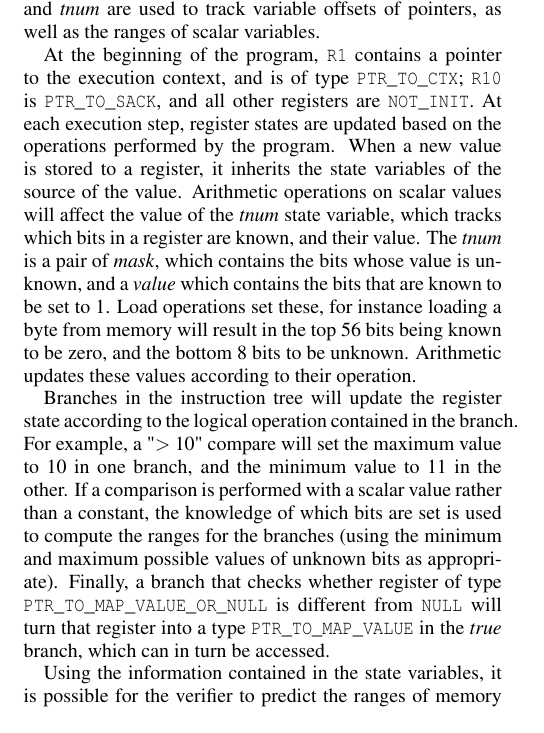
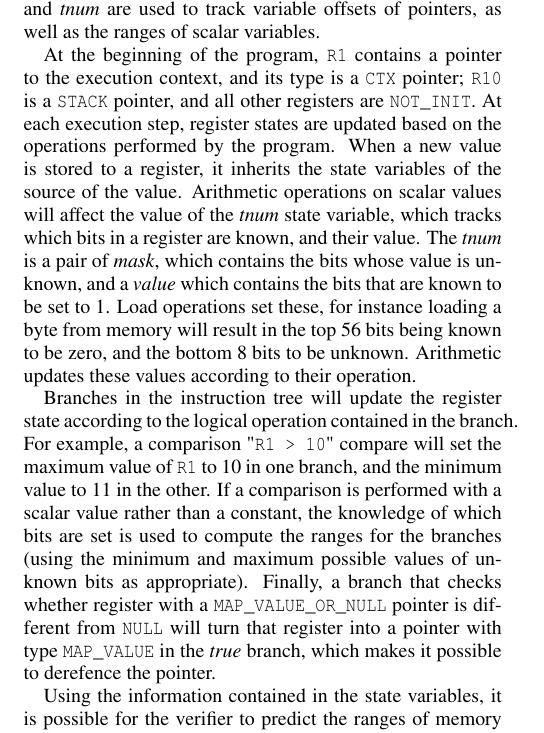
Before and after one commit to tohojo/xdp-paper, a LaTeX paper (xdp-paper.tex): part of one column of page 4 of 5, cut so that both start at the same text. The pictures show the PDF file xdp-paper.pdf that the author committed with the source.

Commit message:
Update verifier state variable names in text to match table

```diff
--- a/xdp-paper.tex
+++ b/xdp-paper.tex
@@ -366,5 +366,5 @@ arithmetic with fixed values, while the ranges and \emph{tnum} are used to track
 variable offsets of pointers, as well as the ranges of scalar variables.
 
 At the beginning of the program, \texttt{R1} contains a pointer to the execution
-context, and is of type \texttt{PTR\_TO\_CTX}; \texttt{R10} is \texttt{PTR\_TO\_SACK}, and all other
-registers are \texttt{NOT\_INIT}. At each execution step, register states are updated
+context, and its type is a \texttt{CTX} pointer; \texttt{R10} is a \texttt{STACK}
+pointer, and all other registers are \texttt{NOT\_INIT}. At each execution step,
@@ -380,10 +377,8 @@ updates these values according to their operation.
+bits that are known to be set to 1. Load operations set these, for instance
+loading a byte from memory will result in the top 56 bits being known to be
+zero, and the bottom 8 bits to be unknown. Arithmetic updates these values
+according to their operation.
 
 Branches in the instruction tree will update the register state according to the
-logical operation contained in the branch. For example, a "\(>10\)" compare will
-set the maximum value to 10 in one branch, and the minimum value to 11 in the
-other. If a comparison is performed with a scalar value rather than a constant,
-the knowledge of which bits are set is used to compute the ranges for the
-branches (using the minimum and maximum possible values of unknown bits as
-appropriate). Finally, a branch that checks whether register of type
-\texttt{PTR\_TO\_MAP\_VALUE\_OR\_NULL} is different from \texttt{NULL} will turn that register into
-a type \texttt{PTR\_TO\_MAP\_VALUE} in the \emph{true} branch, which can in turn be accessed.
+logical operation contained in the branch. For example, a comparison "\texttt{R1
+  > 10}" compare will set the maximum value of \texttt{R1} to 10 in one branch,
@@ -390,3 +389,7 @@ a type \texttt{PTR\_TO\_MAP\_VALUE} in the \emph{true} branch, which can in turn
+register with a \texttt{MAP\_VALUE\_OR\_NULL} pointer is different from
+\texttt{NULL} will turn that register into a pointer with type
+\texttt{MAP\_VALUE} in the \emph{true} branch, which makes it possible to
+derefence the pointer.
 
 Using the information contained in the state variables, it is possible for the
 verifier to predict the ranges of memory that it is possible for each load
```
Also changed, not shown: xdp-paper.pdf, xdp-paper.tex (19 more changed lines).
